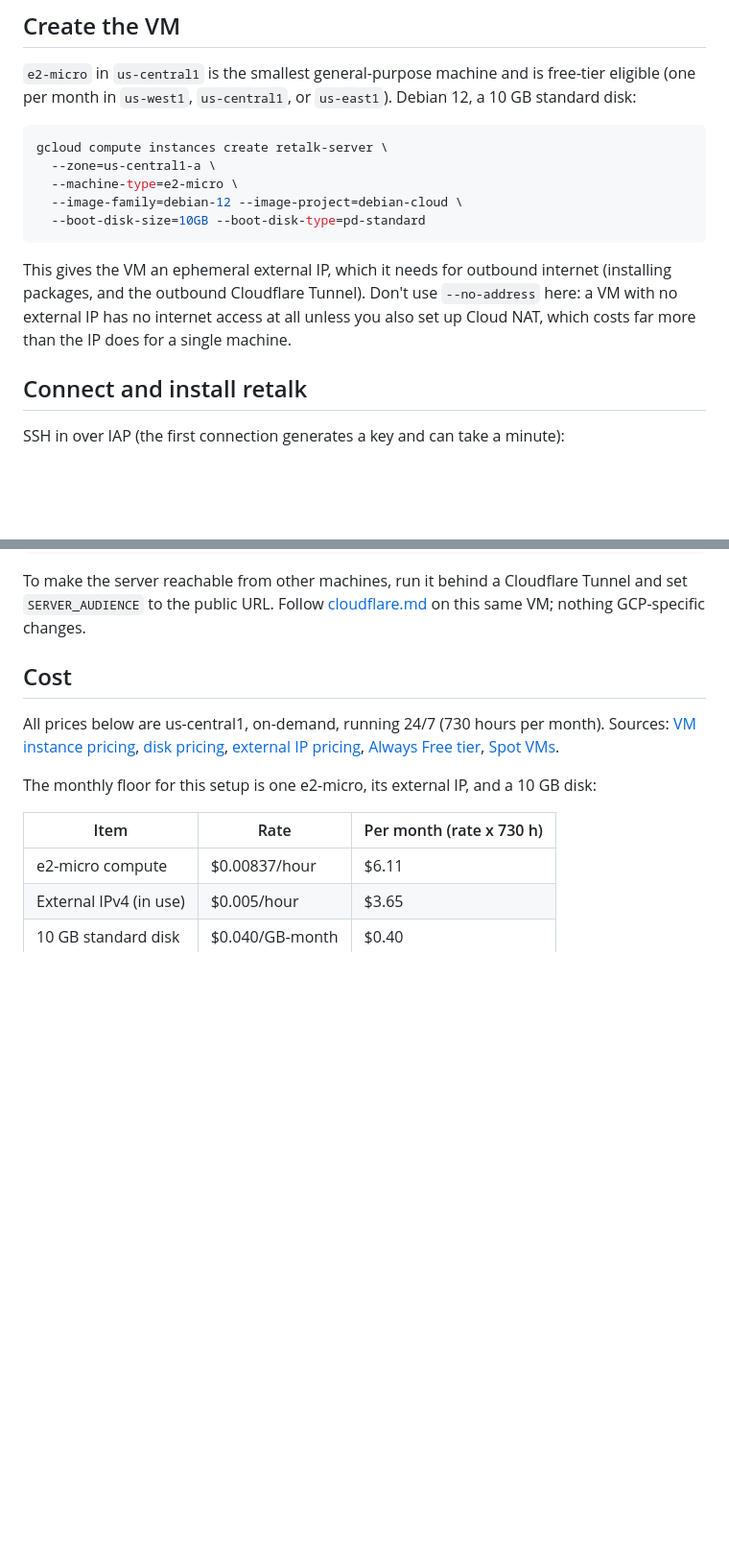
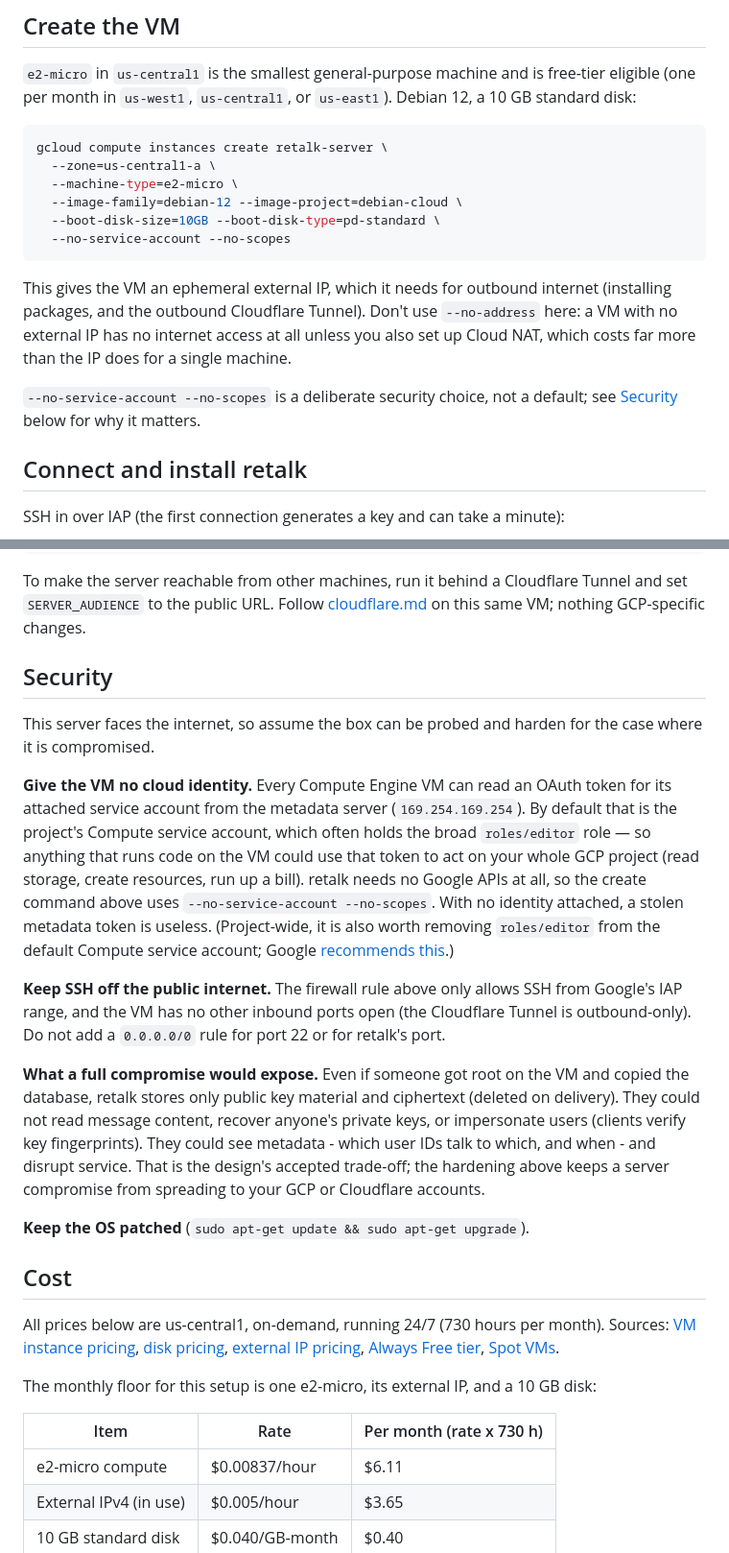
Before and after one commit to xhluca/retalk, a Markdown page: docs/server/gcp.md, 2 parts joined by grey strips. Shown at 96% size. Rendered like a GitHub page; blank space fills up the shorter version.

Commit message:
docs: security hardening for internet-facing deployment
gcp.md: VM create now uses --no-service-account --no-scopes so a stolen
metadata-server token is useless (the project's default Compute SA has
Editor). New Security section explains the metadata/SA risk, IAP-only SSH,
no inbound ports, and exactly what a full compromise would (and wouldn't)
expose.

cloudflare.md: recommend a scoped per-tunnel token (Zero Trust dashboard)
over 'cloudflared tunnel login', whose cert.pem is zone-wide — so a
compromised VM can't take over the whole Cloudflare zone.

Co-Authored-By: Claude Opus 4.8 (1M context) <noreply@anthropic.com>

````diff
--- a/docs/server/gcp.md
+++ b/docs/server/gcp.md
@@ -61,7 +61,8 @@ gcloud compute instances create retalk-server \
   --zone=us-central1-a \
   --machine-type=e2-micro \
   --image-family=debian-12 --image-project=debian-cloud \
-  --boot-disk-size=10GB --boot-disk-type=pd-standard
+  --boot-disk-size=10GB --boot-disk-type=pd-standard \
+  --no-service-account --no-scopes
 ```
 
 This gives the VM an ephemeral external IP, which it needs for outbound
@@ -69,6 +70,9 @@ internet (installing packages, and the outbound Cloudflare Tunnel). Don't
 use `--no-address` here: a VM with no external IP has no internet access at
 all unless you also set up Cloud NAT, which costs far more than the IP does
 for a single machine.
+
+`--no-service-account --no-scopes` is a deliberate security choice, not a
+default; see [Security](#security) below for why it matters.
 
 ## Connect and install retalk
 
@@ -101,6 +105,39 @@ To make the server reachable from other machines, run it behind a
 Cloudflare Tunnel and set `SERVER_AUDIENCE` to the public URL. Follow
 [cloudflare.md](cloudflare.md) on this same VM; nothing GCP-specific
 changes.
+
+## Security
+
+This server faces the internet, so assume the box can be probed and harden
+for the case where it is compromised.
+
+**Give the VM no cloud identity.** Every Compute Engine VM can read an
+OAuth token for its attached service account from the metadata server
+(`169.254.169.254`). By default that is the project's Compute service
+account, which often holds the broad `roles/editor` role — so anything that
+runs code on the VM could use that token to act on your whole GCP project
+(read storage, create resources, run up a bill). retalk needs no Google
+APIs at all, so the create command above uses `--no-service-account
+--no-scopes`. With no identity attached, a stolen metadata token is
+useless. (Project-wide, it is also worth removing `roles/editor` from the
+default Compute service account; Google
+[recommends this](https://cloud.google.com/iam/docs/best-practices-service-accounts#default-service-account).)
+
+**Keep SSH off the public internet.** The firewall rule above only allows
+SSH from Google's IAP range, and the VM has no other inbound ports open
+(the Cloudflare Tunnel is outbound-only). Do not add a `0.0.0.0/0` rule for
+port 22 or for retalk's port.
+
+**What a full compromise would expose.** Even if someone got root on the
+VM and copied the database, retalk stores only public key material and
+ciphertext (deleted on delivery). They could not read message content,
+recover anyone's private keys, or impersonate users (clients verify key
+fingerprints). They could see metadata - which user IDs talk to which, and
+when - and disrupt service. That is the design's accepted trade-off; the
+hardening above keeps a server compromise from spreading to your GCP or
+Cloudflare accounts.
+
+**Keep the OS patched** (`sudo apt-get update && sudo apt-get upgrade`).
 
 ## Cost
 
````
Also changed, not shown: docs/server/cloudflare.md (+20 -0 lines).
